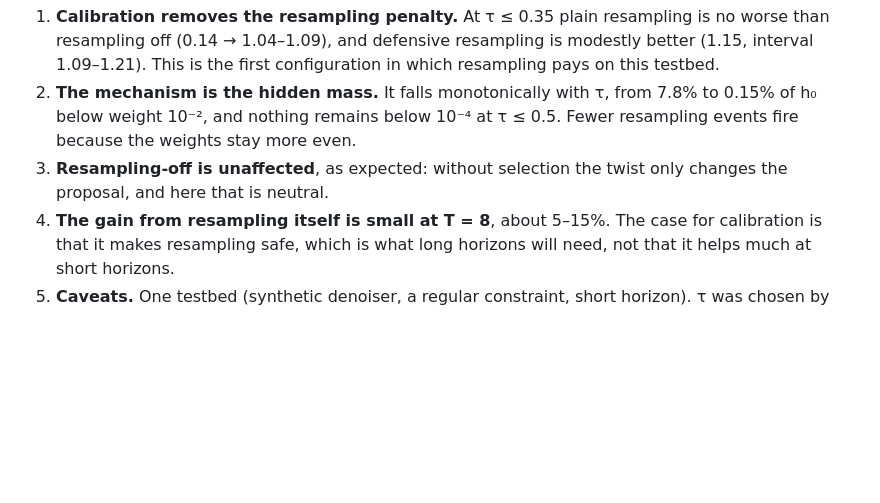
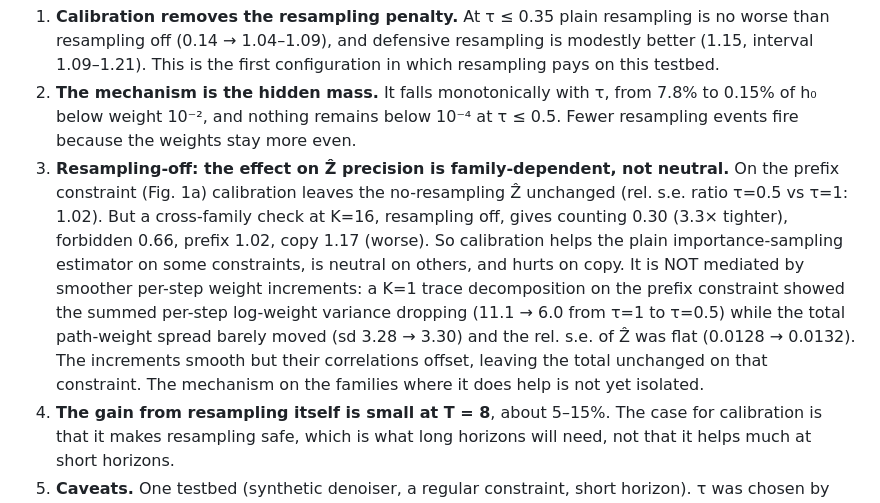
Before and after one commit to ksimplex/ConstrainedDecoding, a Markdown page: docs/twist_design_findings.md, the part around the change. Drawn GitHub-style; blank space fills up the shorter version.

Commit message:
docs: correct the "resampling-off unaffected" claim — effect on Zhat precision is family-dependent (counting 0.30x, copy 1.17x), not via smoother per-step increments

```diff
--- a/docs/twist_design_findings.md
+++ b/docs/twist_design_findings.md
@@ -117,8 +117,15 @@ All 15 arms have Ẑ/h₀ within 0.979–1.008 (|z| ≤ 1.8); the 12 calibrated
    configuration in which resampling pays on this testbed.
 2. **The mechanism is the hidden mass.** It falls monotonically with τ, from 7.8% to 0.15% of h₀ below weight 10⁻²,
    and nothing remains below 10⁻⁴ at τ ≤ 0.5. Fewer resampling events fire because the weights stay more even.
-3. **Resampling-off is unaffected**, as expected: without selection the twist only changes the proposal, and here that
-   is neutral.
+3. **Resampling-off: the effect on Ẑ precision is family-dependent, not neutral.** On the prefix constraint
+   (Fig. 1a) calibration leaves the no-resampling Ẑ unchanged (rel. s.e. ratio τ=0.5 vs τ=1: 1.02). But a
+   cross-family check at K=16, resampling off, gives counting 0.30 (3.3× tighter), forbidden 0.66, prefix 1.02,
+   copy 1.17 (worse). So calibration helps the plain importance-sampling estimator on some constraints, is
+   neutral on others, and hurts on copy. It is NOT mediated by smoother per-step weight increments: a K=1 trace
+   decomposition on the prefix constraint showed the summed per-step log-weight variance dropping (11.1 → 6.0
+   from τ=1 to τ=0.5) while the total path-weight spread barely moved (sd 3.28 → 3.30) and the rel. s.e. of Ẑ
+   was flat (0.0128 → 0.0132). The increments smooth but their correlations offset, leaving the total unchanged
+   on that constraint. The mechanism on the families where it does help is not yet isolated.
 4. **The gain from resampling itself is small at T = 8**, about 5–15%. The case for calibration is that it makes
    resampling safe, which is what long horizons will need, not that it helps much at short horizons.
 5. **Caveats.** One testbed (synthetic denoiser, a regular constraint, short horizon). τ was chosen by sweep, and
```
